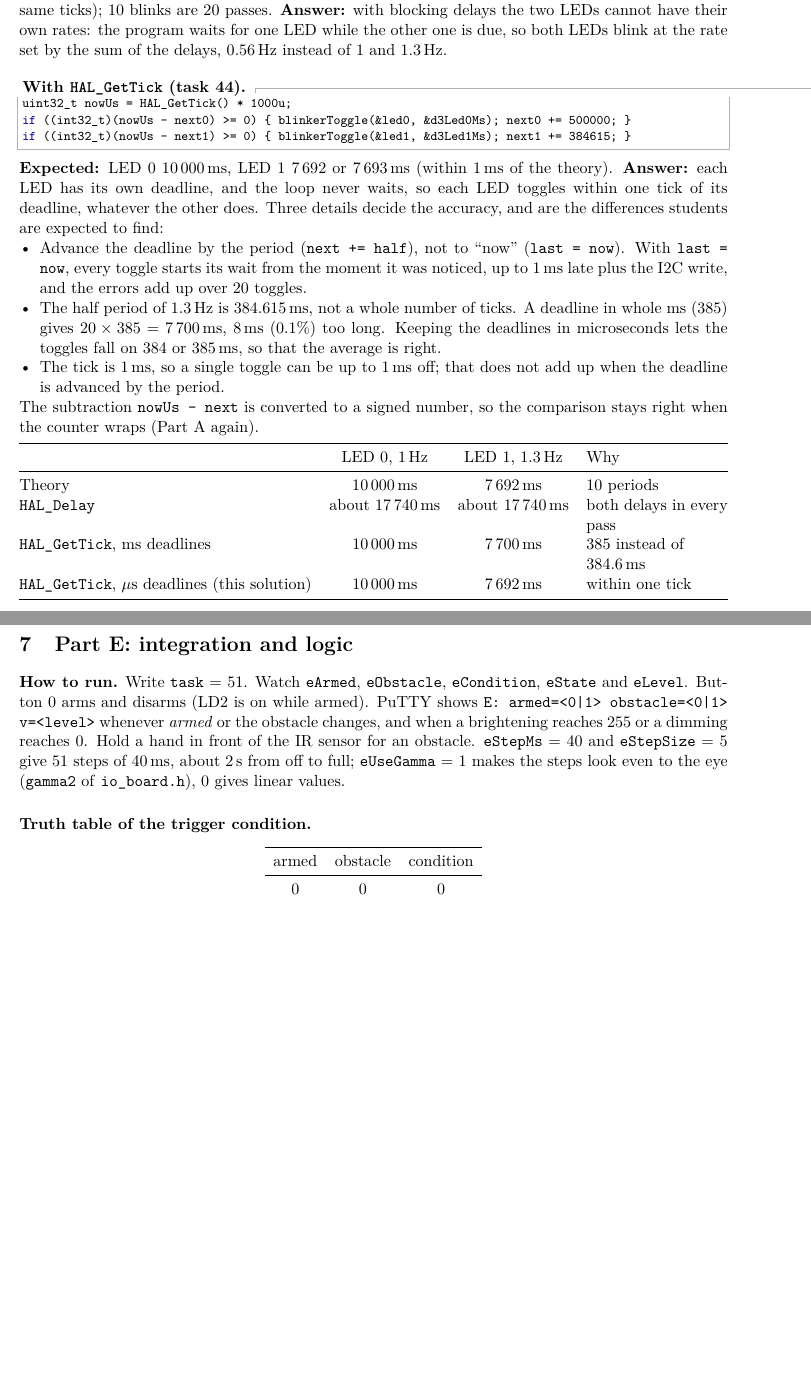
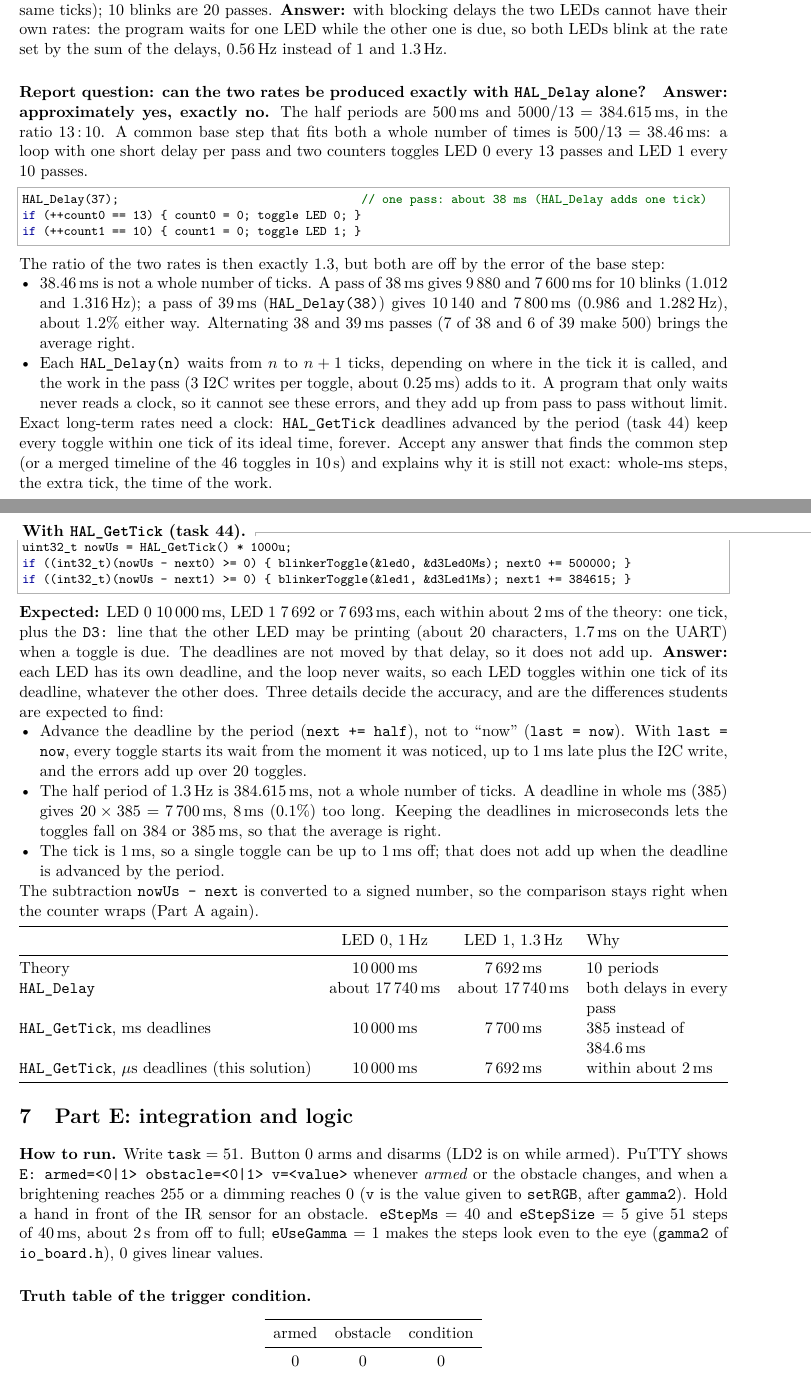
Before and after one commit to Yohai-ack/MP, a LaTeX problem sheet (assignments/ass1/solution/fullSolution/ass1_sol.tex): two parts of pages 7 and 8 of 9 before the commit and two parts of pages 7 and 8 of 10 after it, joined at a grey line, cut so that both start at the same text, the shorter picture padded with empty space. Compiled offline with pdfLaTeX.

Commit message:
A1: D.3 HAL_Delay report question; Live Expressions only recommended; solution aligned
- D.3 asks whether 1 and 1.3 Hz can be made exactly with HAL_Delay alone;
  the TA report answers it (13:10 common step, why it still drifts).
- Live Expressions is a debugging recommendation, not a requirement; the
  "watch" sentences are removed from A.1 and from the TA report.
- Skeleton comment: `current` is a local copy, not a global.
- Solution: `task` declared in main.c PV, dispatcher in USER CODE 3, no
  "done" line for a task stopped early, E prints the setRGB value;
  D.3 tolerance about 2 ms. Builds with 0 warnings.

Co-Authored-By: Claude Opus 5.5 <noreply@anthropic.com>

```diff
--- a/assignments/ass1/solution/fullSolution/ass1_sol.tex
+++ b/assignments/ass1/solution/fullSolution/ass1_sol.tex
@@ -409,13 +410,37 @@ blinks are 20 passes. \textbf{Answer:} with blocking delays the two LEDs cannot
 waits for one LED while the other one is due, so both LEDs blink at the rate set by the sum of the delays, 0.56\,Hz
 instead of 1 and 1.3\,Hz.
 
+\paragraph{Report question: can the two rates be produced exactly with \texttt{HAL\_Delay} alone?}
+\textbf{Answer: approximately yes, exactly no.} The half periods are 500\,ms and $5000/13 = 384.615$\,ms, in the ratio
+13\,:\,10. A common base step that fits both a whole number of times is $500/13 = 38.46$\,ms: a loop with one short
+delay per pass and two counters toggles LED~0 every 13 passes and LED~1 every 10 passes.
+\begin{lstlisting}
+HAL_Delay(37);                                   // one pass: about 38 ms (HAL_Delay adds one tick)
+if (++count0 == 13) { count0 = 0; toggle LED 0; }
+if (++count1 == 10) { count1 = 0; toggle LED 1; }
+\end{lstlisting}
+The ratio of the two rates is then exactly 1.3, but both are off by the error of the base step:
+\begin{itemize}
+  \item 38.46\,ms is not a whole number of ticks. A pass of 38\,ms gives 9\,880 and 7\,600\,ms for 10 blinks (1.012 and
+        1.316\,Hz); a pass of 39\,ms (\texttt{HAL\_Delay(38)}) gives 10\,140 and 7\,800\,ms (0.986 and 1.282\,Hz), about
+        1.2\% either way. Alternating 38 and 39\,ms passes (7 of 38 and 6 of 39 make 500) brings the average right.
+  \item Each \texttt{HAL\_Delay(n)} waits from $n$ to $n + 1$ ticks, depending on where in the tick it is called, and the
+        work in the pass (3 I2C writes per toggle, about 0.25\,ms) adds to it. A program that only waits never reads a
+        clock, so it cannot see these errors, and they add up from pass to pass without limit.
+\end{itemize}
+Exact long-term rates need a clock: \texttt{HAL\_GetTick} deadlines advanced by the period (task 44) keep every toggle
+within one tick of its ideal time, forever. Accept any answer that finds the common step (or a merged timeline of the
+46 toggles in 10\,s) and explains why it is still not exact: whole-ms steps, the extra tick, the time of the work.
+
 \paragraph{With \texttt{HAL\_GetTick} (task 44).}
 \begin{lstlisting}
 uint32_t nowUs = HAL_GetTick() * 1000u;
 if ((int32_t)(nowUs - next0) >= 0) { blinkerToggle(&led0, &d3Led0Ms); next0 += 500000; }
 if ((int32_t)(nowUs - next1) >= 0) { blinkerToggle(&led1, &d3Led1Ms); next1 += 384615; }
 \end{lstlisting}
-\textbf{Expected:} LED~0 10\,000\,ms, LED~1 7\,692 or 7\,693\,ms (within 1\,ms of the theory).
+\textbf{Expected:} LED~0 10\,000\,ms, LED~1 7\,692 or 7\,693\,ms, each within about 2\,ms of the theory: one tick,
+plus the \texttt{D3:} line that the other LED may be printing (about 20 characters, 1.7\,ms on the UART) when a
+toggle is due. The deadlines are not moved by that delay, so it does not add up.
 \textbf{Answer:} each LED has its own deadline, and the loop never waits, so each LED toggles within one tick of its
 deadline, whatever the other does. Three details decide the accuracy, and are the differences students are expected
 to find:
@@ -440,14 +465,15 @@ wraps (Part~A again).
 Theory & 10\,000\,ms & 7\,692\,ms & 10 periods \\
 \texttt{HAL\_Delay} & about 17\,740\,ms & about 17\,740\,ms & both delays in every pass \\
 \texttt{HAL\_GetTick}, ms deadlines & 10\,000\,ms & 7\,700\,ms & 385 instead of 384.6\,ms \\
-\texttt{HAL\_GetTick}, $\mu$s deadlines (this solution) & 10\,000\,ms & 7\,692\,ms & within one tick \\
+\texttt{HAL\_GetTick}, $\mu$s deadlines (this solution) & 10\,000\,ms & 7\,692\,ms & within about 2\,ms \\
 \bottomrule
 \end{tabularx}
 
 \section{Part E: integration and logic}
-\run{Write \lv{task} = 51. Watch \lv{eArmed}, \lv{eObstacle}, \lv{eCondition}, \lv{eState} and \lv{eLevel}. Button~0
-arms and disarms (LD2 is on while armed). PuTTY shows \texttt{E: armed=<0|1> obstacle=<0|1> v=<level>} whenever
-\emph{armed} or the obstacle changes, and when a brightening reaches 255 or a dimming reaches 0. Hold a hand in front of the IR sensor for an obstacle. \lv{eStepMs} = 40 and
+\run{Write \lv{task} = 51. Button~0
+arms and disarms (LD2 is on while armed). PuTTY shows \texttt{E: armed=<0|1> obstacle=<0|1> v=<value>} whenever
+\emph{armed} or the obstacle changes, and when a brightening reaches 255 or a dimming reaches 0 (\texttt{v} is the
+value given to \texttt{setRGB}, after \texttt{gamma2}). Hold a hand in front of the IR sensor for an obstacle. \lv{eStepMs} = 40 and
 \lv{eStepSize} = 5 give 51 steps of 40\,ms, about 2\,s from off to full; \lv{eUseGamma} = 1 makes the steps look even
 to the eye (\texttt{gamma2} of \texttt{io\_board.h}), 0 gives linear values.}
 
```
Also changed, not shown: MP2026_plan.tex (+6 -4 lines), assignments/ass1/solution/fullSolution/ass1_sol.tex (37 more changed lines), 4 other files.
